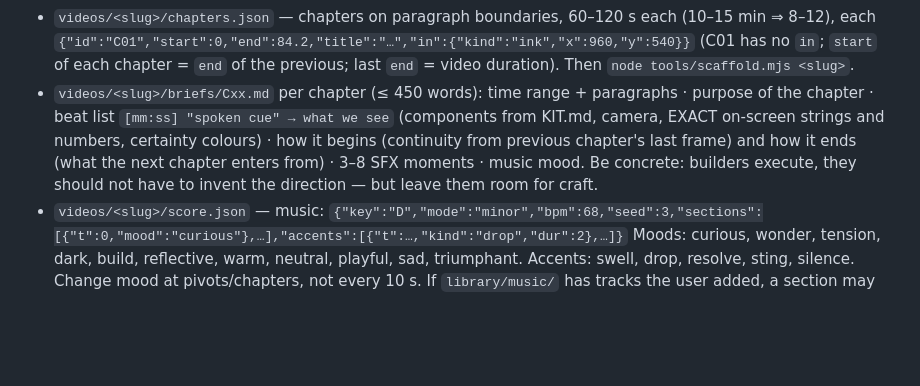
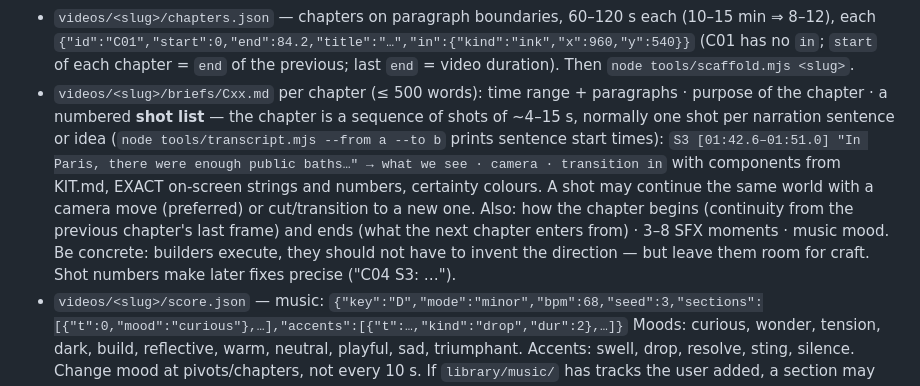
Before and after one commit to AmrKha1/binly-studio, a Markdown page: CLAUDE.md, the part around the change. GitHub-like rendering; blank space fills up the shorter version.

Commit message:
briefs as numbered shot lists

```diff
--- a/CLAUDE.md
+++ b/CLAUDE.md
@@ -34,11 +34,15 @@ While it runs: read `docs/PLAYBOOK.md`, `docs/CRAFT.md`, `docs/KIT.md`, `docs/LE
 - `videos/<slug>/chapters.json` — chapters on paragraph boundaries, 60–120 s each (10–15 min ⇒ 8–12),
   each `{"id":"C01","start":0,"end":84.2,"title":"…","in":{"kind":"ink","x":960,"y":540}}` (C01 has no `in`;
   `start` of each chapter = `end` of the previous; last `end` = video duration). Then `node tools/scaffold.mjs <slug>`.
-- `videos/<slug>/briefs/Cxx.md` per chapter (≤ 450 words): time range + paragraphs · purpose of the chapter ·
-  beat list `[mm:ss] "spoken cue" → what we see` (components from KIT.md, camera, EXACT on-screen strings and
-  numbers, certainty colours) · how it begins (continuity from previous chapter's last frame) and how it ends
-  (what the next chapter enters from) · 3–8 SFX moments · music mood. Be concrete: builders execute, they
-  should not have to invent the direction — but leave them room for craft.
+- `videos/<slug>/briefs/Cxx.md` per chapter (≤ 500 words): time range + paragraphs · purpose of the chapter ·
+  a numbered **shot list** — the chapter is a sequence of shots of ~4–15 s, normally one shot per narration
+  sentence or idea (`node tools/transcript.mjs --from a --to b` prints sentence start times):
+  `S3 [01:42.6–01:51.0] "In Paris, there were enough public baths…" → what we see · camera · transition in`
+  with components from KIT.md, EXACT on-screen strings and numbers, certainty colours. A shot may continue the
+  same world with a camera move (preferred) or cut/transition to a new one. Also: how the chapter begins
+  (continuity from the previous chapter's last frame) and ends (what the next chapter enters from) · 3–8 SFX
+  moments · music mood. Be concrete: builders execute, they should not have to invent the direction — but
+  leave them room for craft. Shot numbers make later fixes precise ("C04 S3: …").
 - `videos/<slug>/score.json` — music: `{"key":"D","mode":"minor","bpm":68,"seed":3,"sections":[{"t":0,"mood":"curious"},…],"accents":[{"t":…,"kind":"drop","dur":2},…]}`
   Moods: curious, wonder, tension, dark, build, reflective, warm, neutral, playful, sad, triumphant.
   Accents: swell, drop, resolve, sting, silence. Change mood at pivots/chapters, not every 10 s.
```
Also changed, not shown: docs/BUILDER.md (+1 -0 lines).
